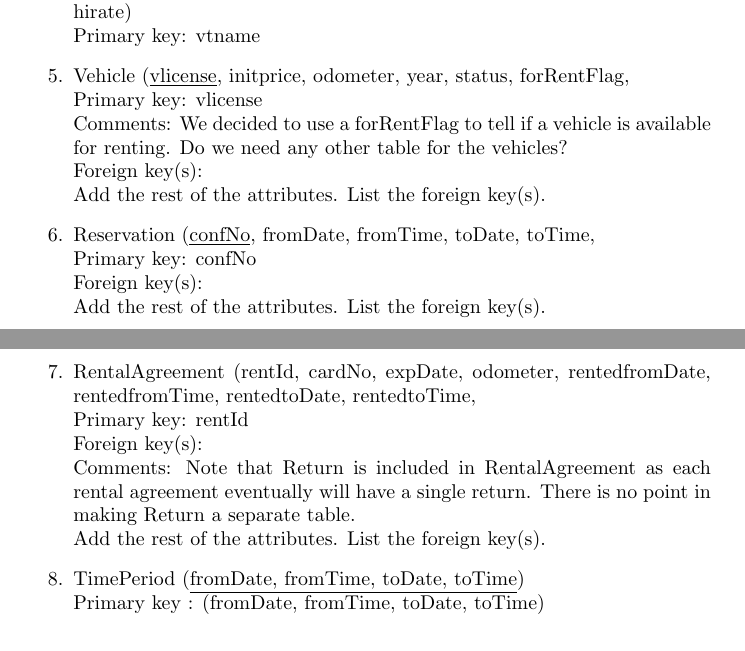
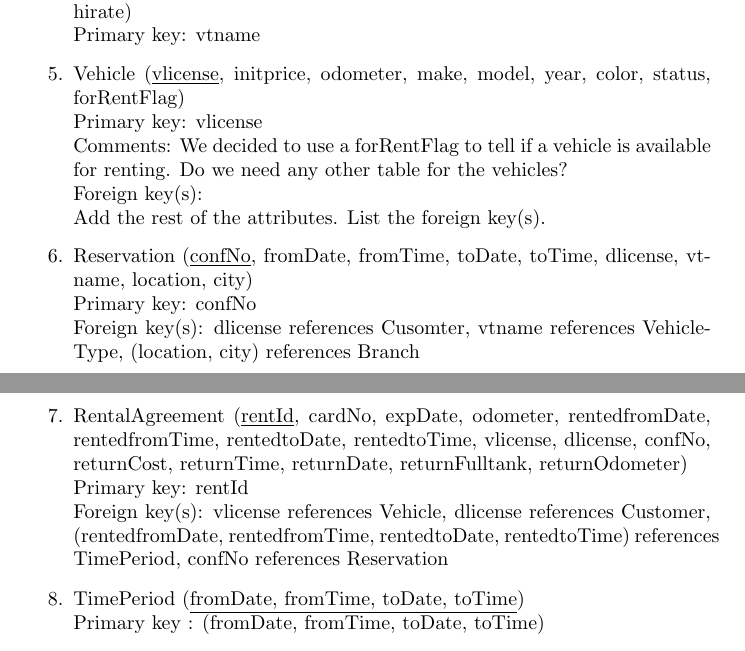
Before and after one commit to ziyaj/dbdudes, a LaTeX document (ER_to_Table/tutorial2.tex): two parts of pages 1 and 2 of 2, joined at a grey line, cut so that both start at the same text. Compiled offline with pdfLaTeX.

Commit message:
Fill in missing attributes and foreign keys in the table

```diff
--- a/ER_to_Table/tutorial2.tex
+++ b/ER_to_Table/tutorial2.tex
@@ -25,23 +25,23 @@
 			Primary key: location, city
 		\item VehicleType (\underline{vtname}, features, wrate, drate, hrate, krate, wirate, dirate, hirate) \\
 			Primary key: vtname
-		\item Vehicle (\underline{vlicense}, initprice, odometer, year, status, forRentFlag, \\
+
+		\item Vehicle (\underline{vlicense}, initprice, odometer, make, model, year, color, status, forRentFlag) \\
 			Primary key: vlicense \\
 			Comments: We decided to use a forRentFlag to tell if a vehicle is available for renting. Do we
 					need any other table for the vehicles? \\
 			Foreign key(s): \\
 			Add the rest of the attributes. List the foreign key(s).
-		\item Reservation (\underline{confNo}, fromDate, fromTime, toDate, toTime, \\
+
+		\item Reservation (\underline{confNo}, fromDate, fromTime, toDate, toTime, dlicense, vtname, location, city)\\
 			Primary key: confNo \\
-			Foreign key(s): \\
-			Add the rest of the attributes. List the foreign key(s).
-		\item RentalAgreement (rentId, cardNo, expDate, odometer, rentedfromDate, rentedfromTime,
-			rentedtoDate, rentedtoTime, \\
+			Foreign key(s): dlicense references Cusomter, vtname references VehicleType, (location, city) references Branch
+
+		\item RentalAgreement (\underline{rentId}, cardNo, expDate, odometer, rentedfromDate, rentedfromTime,
+			rentedtoDate, rentedtoTime, vlicense, dlicense, confNo, returnCost, returnTime, returnDate, returnFulltank, returnOdometer) \\
 			Primary key: rentId \\
-			Foreign key(s): \\
-			Comments: Note that Return is included in RentalAgreement as each rental agreement
-			eventually will have a single return. There is no point in making Return a separate table. \\
-			Add the rest of the attributes. List the foreign key(s).
+			Foreign key(s): vlicense references Vehicle, dlicense references Customer, (rentedfromDate, rentedfromTime, rentedtoDate, rentedtoTime) references TimePeriod, confNo references Reservation
+
 		\item TimePeriod (\underline{fromDate, fromTime, toDate, toTime}) \\
 			Primary key : (fromDate, fromTime, toDate, toTime)
 	\end{enumerate}
```
Also changed, not shown: ER_to_Table/tutorial2.pdf.
